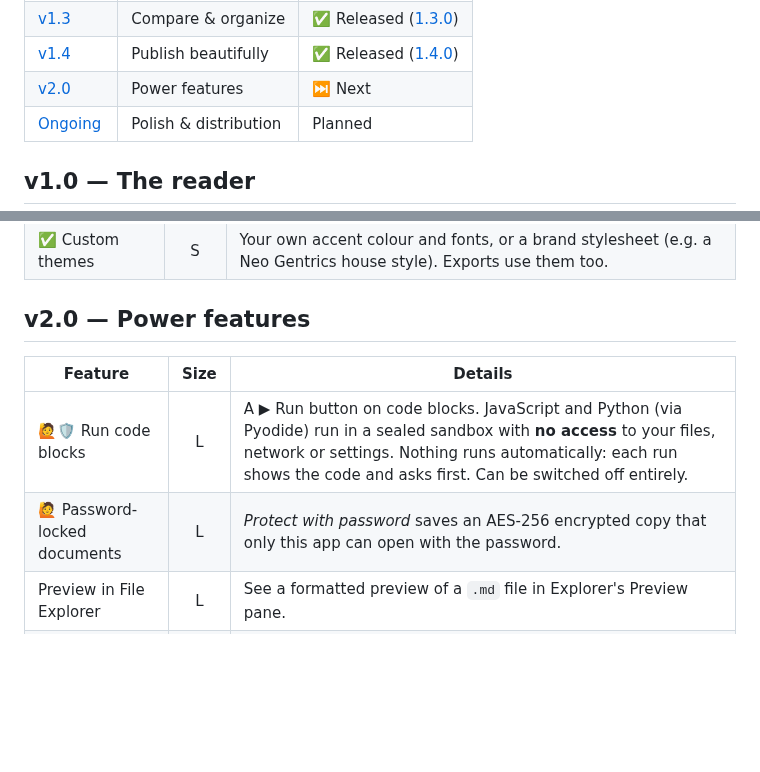
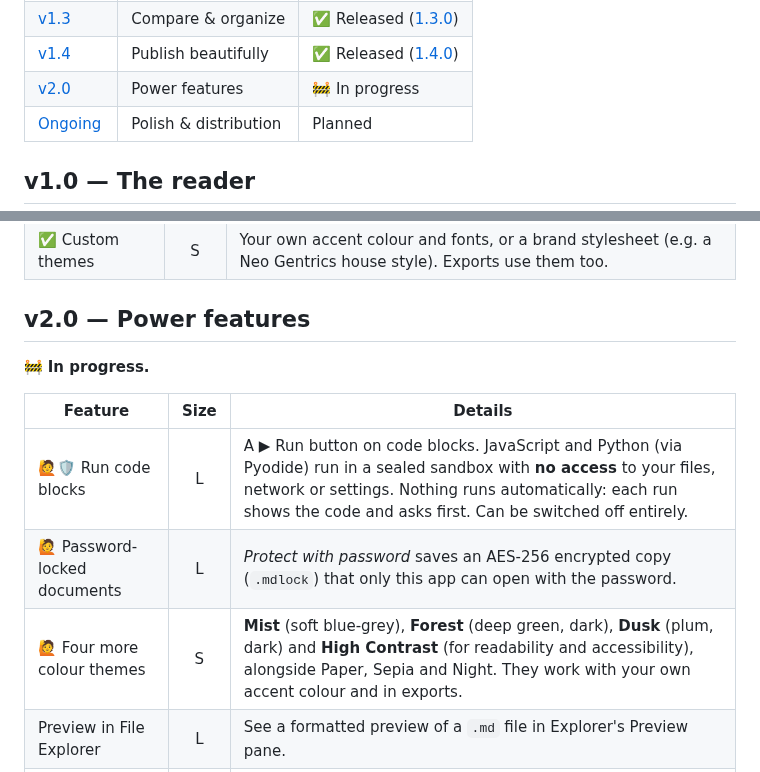
Before and after one commit to neogentrics/neo-markdown-reader, a Markdown page: ROADMAP.md, 2 parts joined by grey strips. GitHub-like rendering; blank space fills up the shorter version.

```diff
--- a/ROADMAP.md
+++ b/ROADMAP.md
@@ -24,7 +24,7 @@ your files or runs code is always **opt-in** and asks for permission first.
 | [v1.2](#v12--create--edit) | Create & edit | ✅ Released (1.2.0) |
 | [v1.3](#v13--compare--organize) | Compare & organize | ✅ Released ([1.3.0](https://github.com/neogentrics/neo-markdown-reader/releases/tag/v1.3.0)) |
 | [v1.4](#v14--publish-beautifully) | Publish beautifully | ✅ Released ([1.4.0](https://github.com/neogentrics/neo-markdown-reader/releases/tag/v1.4.0)) |
-| [v2.0](#v20--power-features) | Power features | ⏭️ Next |
+| [v2.0](#v20--power-features) | Power features | 🚧 In progress |
 | [Ongoing](#ongoing--polish--distribution) | Polish & distribution | Planned |
 
 ## v1.0 — The reader
@@ -86,10 +86,13 @@ updates itself from here on.
 
 ## v2.0 — Power features
 
+🚧 **In progress.**
+
 | Feature | Size | Details |
 |---|:-:|---|
 | 🙋🛡️ Run code blocks | L | A ▶ Run button on code blocks. JavaScript and Python (via Pyodide) run in a sealed sandbox with **no access** to your files, network or settings. Nothing runs automatically: each run shows the code and asks first. Can be switched off entirely. |
-| 🙋 Password-locked documents | L | *Protect with password* saves an AES-256 encrypted copy that only this app can open with the password. |
+| 🙋 Password-locked documents | L | *Protect with password* saves an AES-256 encrypted copy (`.mdlock`) that only this app can open with the password. |
+| 🙋 Four more colour themes | S | **Mist** (soft blue-grey), **Forest** (deep green, dark), **Dusk** (plum, dark) and **High Contrast** (for readability and accessibility), alongside Paper, Sepia and Night. They work with your own accent colour and in exports. |
 | Preview in File Explorer | L | See a formatted preview of a `.md` file in Explorer's Preview pane. |
 | AI assist (optional) | M | Summarize, explain, or turn notes into a clean report with Claude. Off by default; uses your own API key and only sends what you choose. |
 
```
Also changed, not shown: README.md (+1 -1 lines).
